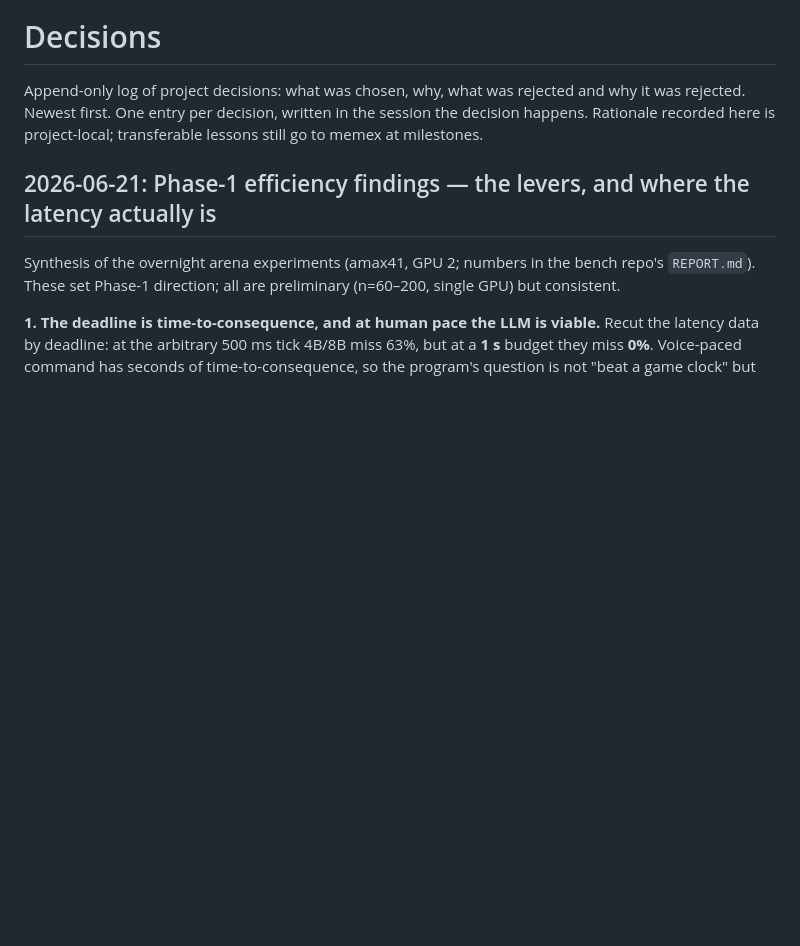
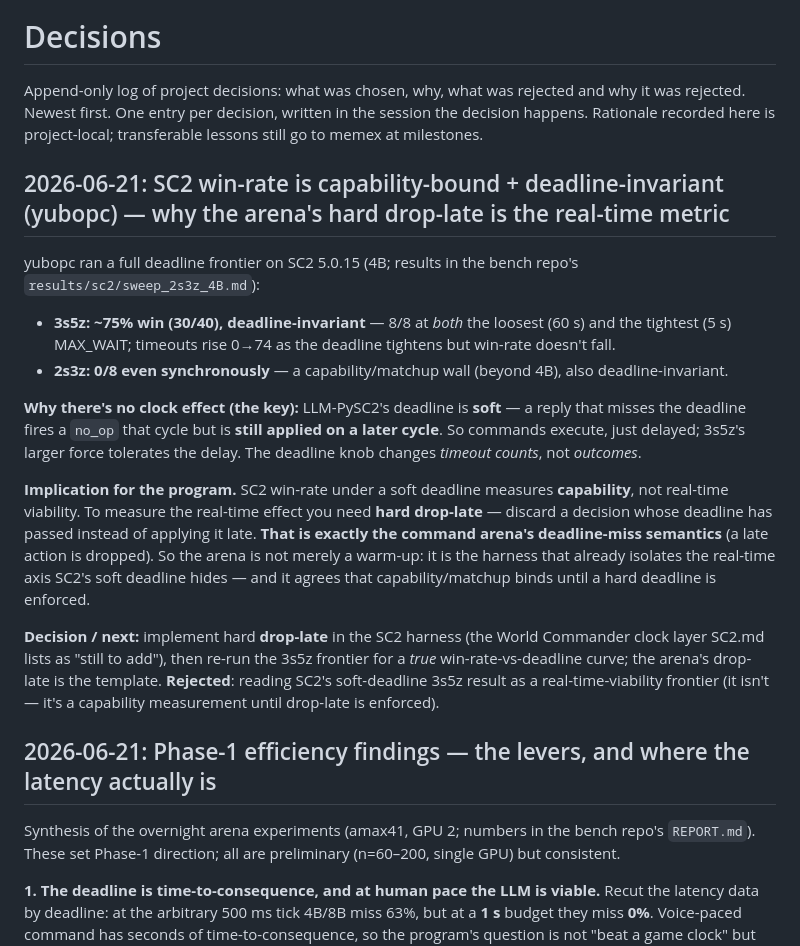
Before and after one commit to yuboshell/world-commander, a Markdown page: DECISIONS.md, the part around the change. Rendered like a GitHub page; blank space fills up the shorter version.

Commit message:
decisions: SC2 win-rate capability-bound + deadline-invariant (yubopc 3s5z 75%) — arena's hard drop-late is the real-time metric
yubopc deadline frontier: 3s5z ~75% win, deadline-invariant; 2s3z 0/8. No clock effect
because LLM-PySC2's deadline is soft (late replies still applied). To measure real-time
viability you need hard drop-late = the arena's deadline-miss semantics / the WC clock layer.

Co-Authored-By: Claude Opus 4.8 (1M context) <noreply@anthropic.com>

```diff
--- a/DECISIONS.md
+++ b/DECISIONS.md
@@ -4,6 +4,32 @@ Append-only log of project decisions: what was chosen, why, what was
 rejected and why it was rejected. Newest first. One entry per decision,
 written in the session the decision happens. Rationale recorded here is
 project-local; transferable lessons still go to memex at milestones.
+
+## 2026-06-21: SC2 win-rate is capability-bound + deadline-invariant (yubopc) — why the arena's hard drop-late is the real-time metric
+
+yubopc ran a full deadline frontier on SC2 5.0.15 (4B; results in the bench repo's
+`results/sc2/sweep_2s3z_4B.md`):
+- **3s5z: ~75% win (30/40), deadline-invariant** — 8/8 at *both* the loosest (60 s) and the
+  tightest (5 s) MAX_WAIT; timeouts rise 0→74 as the deadline tightens but win-rate doesn't fall.
+- **2s3z: 0/8 even synchronously** — a capability/matchup wall (beyond 4B), also deadline-invariant.
+
+**Why there's no clock effect (the key):** LLM-PySC2's deadline is **soft** — a reply that
+misses the deadline fires a `no_op` that cycle but is **still applied on a later cycle**. So
+commands execute, just delayed; 3s5z's larger force tolerates the delay. The deadline knob
+changes *timeout counts*, not *outcomes*.
+
+**Implication for the program.** SC2 win-rate under a soft deadline measures **capability**,
+not real-time viability. To measure the real-time effect you need **hard drop-late** — discard
+a decision whose deadline has passed instead of applying it late. **That is exactly the command
+arena's deadline-miss semantics** (a late action is dropped). So the arena is not merely a
+warm-up: it is the harness that already isolates the real-time axis SC2's soft deadline hides —
+and it agrees that capability/matchup binds until a hard deadline is enforced.
+
+**Decision / next:** implement hard **drop-late** in the SC2 harness (the World Commander clock
+layer SC2.md lists as "still to add"), then re-run the 3s5z frontier for a *true*
+win-rate-vs-deadline curve; the arena's drop-late is the template.
+**Rejected**: reading SC2's soft-deadline 3s5z result as a real-time-viability frontier (it
+isn't — it's a capability measurement until drop-late is enforced).
 
 ## 2026-06-21: Phase-1 efficiency findings — the levers, and where the latency actually is
 
```
